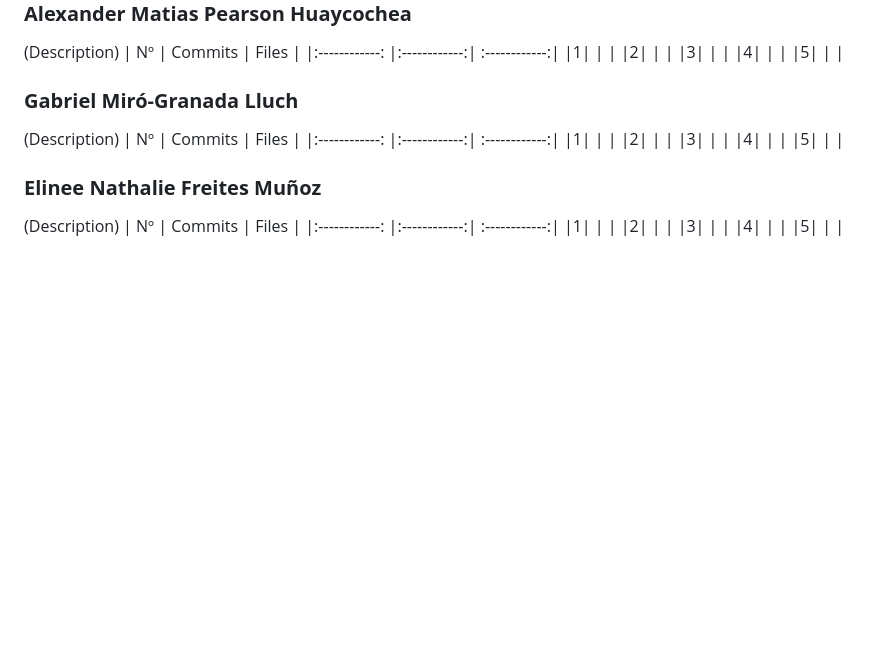
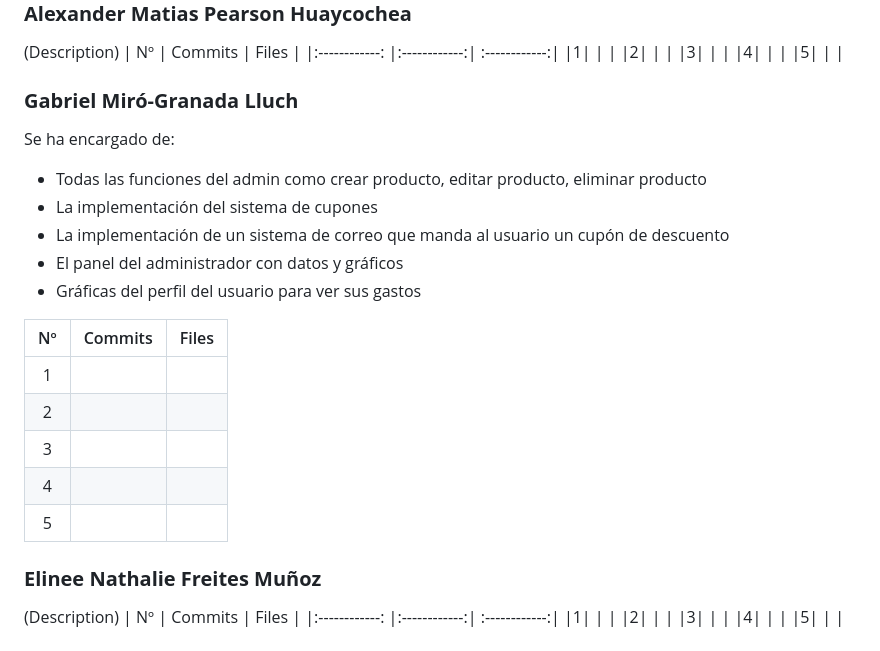
Before and after one commit to CodeURJC-DAW-2024-25/webapp15, a Markdown page: README.md, the part around the change. Rendered like a GitHub page; blank space fills up the shorter version.

```diff
--- a/README.md
+++ b/README.md
@@ -159,7 +159,13 @@ This is the create user account screen. It presents a form where users can enter
 |5|   |   |
 
 ### **Gabriel Miró-Granada Lluch**
-(Description)
+Se ha encargado de:
+- Todas las funciones del admin como crear producto, editar producto, eliminar producto
+- La implementación del sistema de cupones
+- La implementación de un sistema de correo que manda al usuario un cupón de descuento
+- El panel del administrador con datos y gráficos
+- Gráficas del perfil del usuario para ver sus gastos
+
 | Nº    | Commits      | Files      |
 |:------------: |:------------:| :------------:|
 |1|   |   |
```
